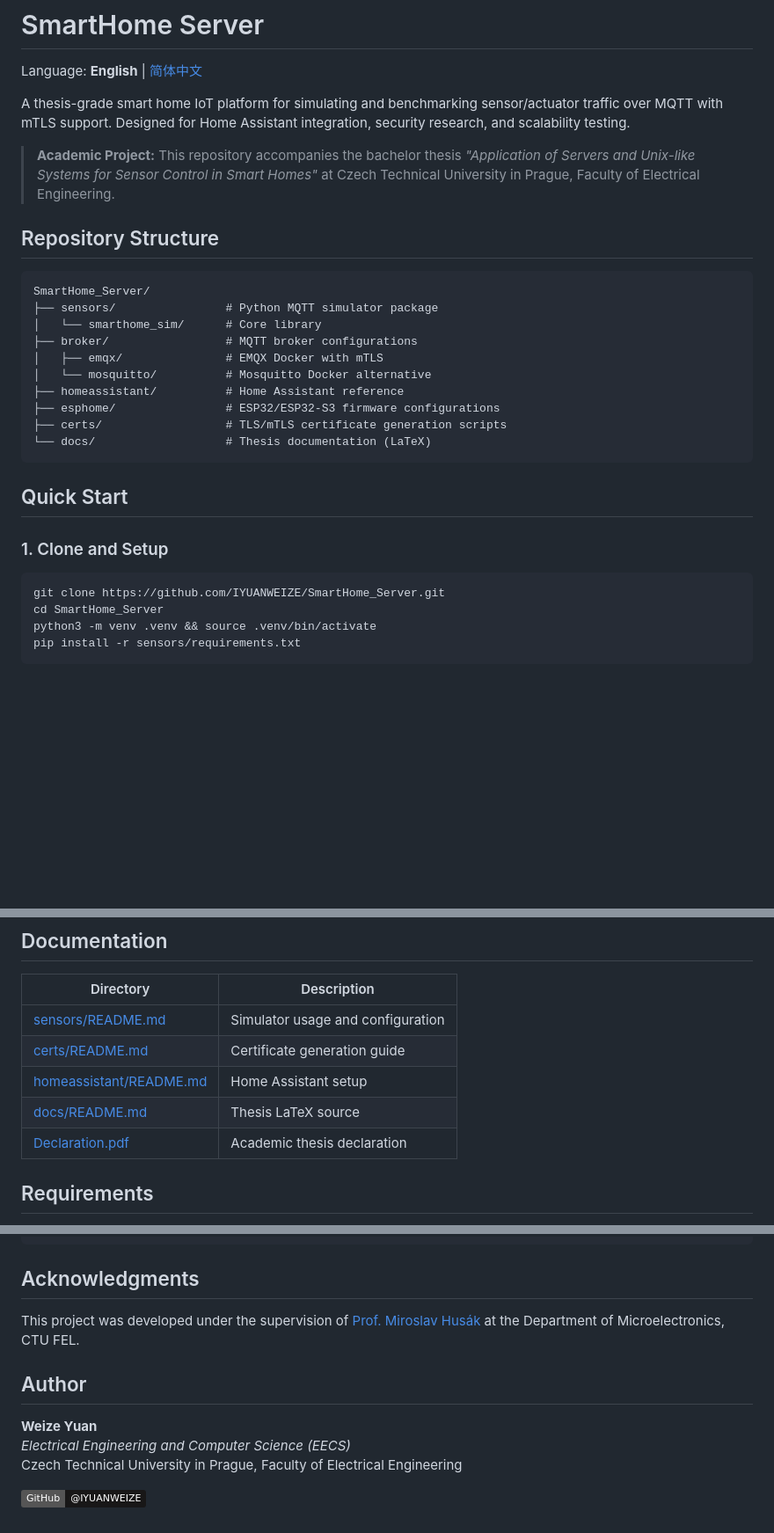
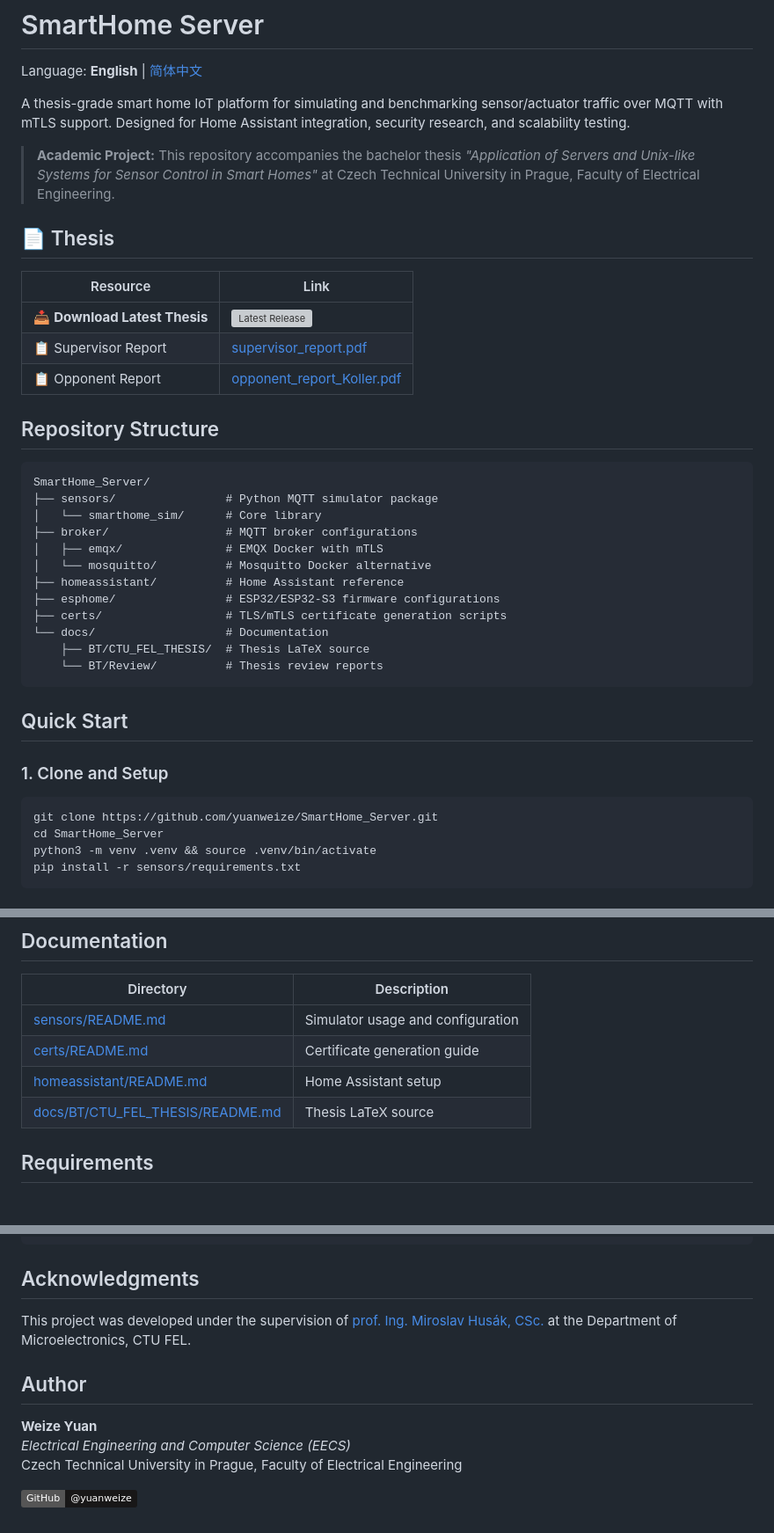
Before and after one commit to yuanweize/SmartHome_Server, a Markdown page: README.md, 3 parts joined by grey strips. Shown at 88% size. Drawn GitHub-style; badges without logos; blank space fills up the shorter version; grey boxes are pictures that could not be loaded.

Commit message:
docs: update READMEs with thesis links, review reports, and correct supervisor name

````diff
--- a/README.md
+++ b/README.md
@@ -5,6 +5,14 @@ Language: **English** | [简体中文](README.zh-CN.md)
 A thesis-grade smart home IoT platform for simulating and benchmarking sensor/actuator traffic over MQTT with mTLS support. Designed for Home Assistant integration, security research, and scalability testing.
 
 > **Academic Project:** This repository accompanies the bachelor thesis *"Application of Servers and Unix-like Systems for Sensor Control in Smart Homes"* at Czech Technical University in Prague, Faculty of Electrical Engineering.
+
+## 📄 Thesis
+
+| Resource | Link |
+|----------|------|
+| 📥 **Download Latest Thesis** | [![Latest Release](https://img.shields.io/github/v/release/yuanweize/SmartHome_Server?label=Thesis&logo=adobeacrobatreader)](https://github.com/yuanweize/SmartHome_Server/releases/latest) |
+| 📋 Supervisor Report | [supervisor_report.pdf](docs/BT/Review/supervisor_report.pdf) |
+| 📋 Opponent Report | [opponent_report_Koller.pdf](docs/BT/Review/opponent_report_Koller.pdf) |
 
 ## Repository Structure
 
@@ -18,7 +26,9 @@ SmartHome_Server/
 ├── homeassistant/          # Home Assistant reference
 ├── esphome/                # ESP32/ESP32-S3 firmware configurations
 ├── certs/                  # TLS/mTLS certificate generation scripts
-└── docs/                   # Thesis documentation (LaTeX)
+└── docs/                   # Documentation
+    ├── BT/CTU_FEL_THESIS/  # Thesis LaTeX source
+    └── BT/Review/          # Thesis review reports
 ```
 
 ## Quick Start
@@ -26,7 +36,7 @@ SmartHome_Server/
 ### 1. Clone and Setup
 
 ```bash
-git clone https://github.com/IYUANWEIZE/SmartHome_Server.git
+git clone https://github.com/yuanweize/SmartHome_Server.git
 cd SmartHome_Server
 python3 -m venv .venv && source .venv/bin/activate
 pip install -r sensors/requirements.txt
@@ -68,8 +78,7 @@ cd broker/emqx && docker compose up -d
 | [sensors/README.md](sensors/README.md) | Simulator usage and configuration |
 | [certs/README.md](certs/README.md) | Certificate generation guide |
 | [homeassistant/README.md](homeassistant/README.md) | Home Assistant setup |
-| [docs/README.md](docs/README.md) | Thesis LaTeX source |
-| [Declaration.pdf](Declaration.pdf) | Academic thesis declaration |
+| [docs/BT/CTU_FEL_THESIS/README.md](docs/BT/CTU_FEL_THESIS/README.md) | Thesis LaTeX source |
 
 ## Requirements
 
@@ -97,7 +106,7 @@ If you use this project in academic work, please cite:
 
 ## Acknowledgments
 
-This project was developed under the supervision of [Prof. Miroslav Husák](https://fel.cvut.cz/en/faculty/people/966-miroslav-husak) at the Department of Microelectronics, CTU FEL.
+This project was developed under the supervision of [prof. Ing. Miroslav Husák, CSc.](https://fel.cvut.cz/en/faculty/people/966-miroslav-husak) at the Department of Microelectronics, CTU FEL.
 
 ## Author
 
@@ -105,4 +114,4 @@ This project was developed under the supervision of [Prof. Miroslav Husák](http
 *Electrical Engineering and Computer Science (EECS)*
 Czech Technical University in Prague, Faculty of Electrical Engineering
 
-[![GitHub](https://img.shields.io/badge/GitHub-@IYUANWEIZE-181717?logo=github)](https://github.com/IYUANWEIZE)
+[![GitHub](https://img.shields.io/badge/GitHub-@yuanweize-181717?logo=github)](https://github.com/yuanweize)
````
Also changed, not shown: README.zh-CN.md (+15 -6 lines).
